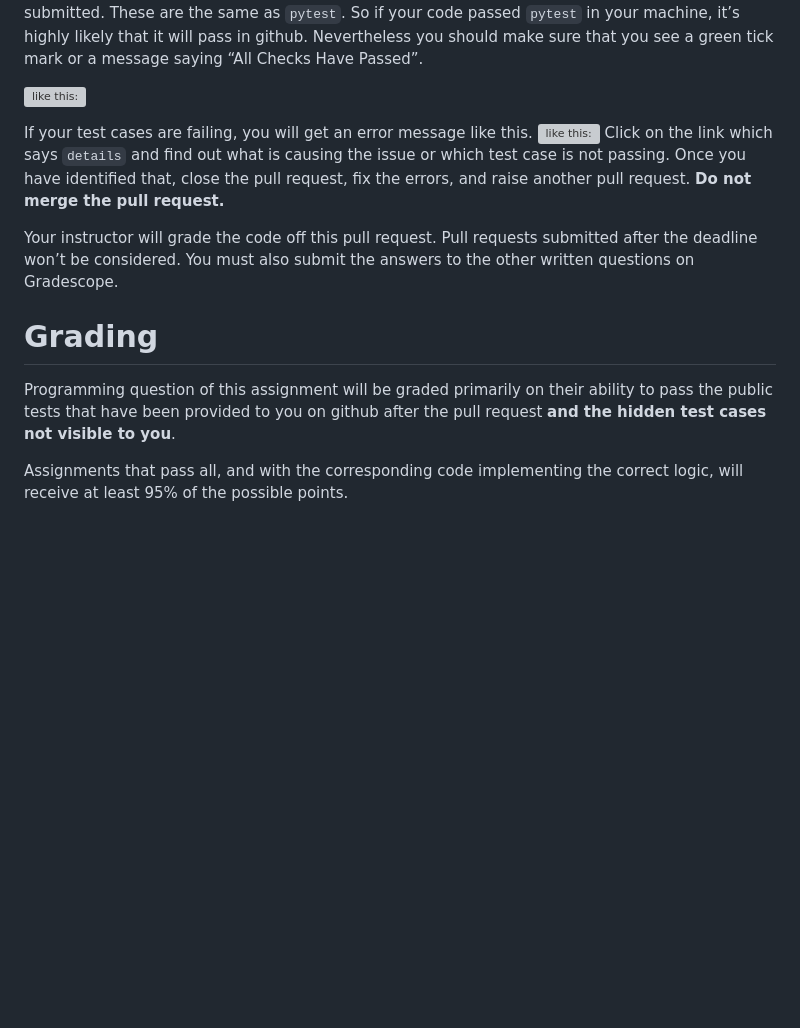
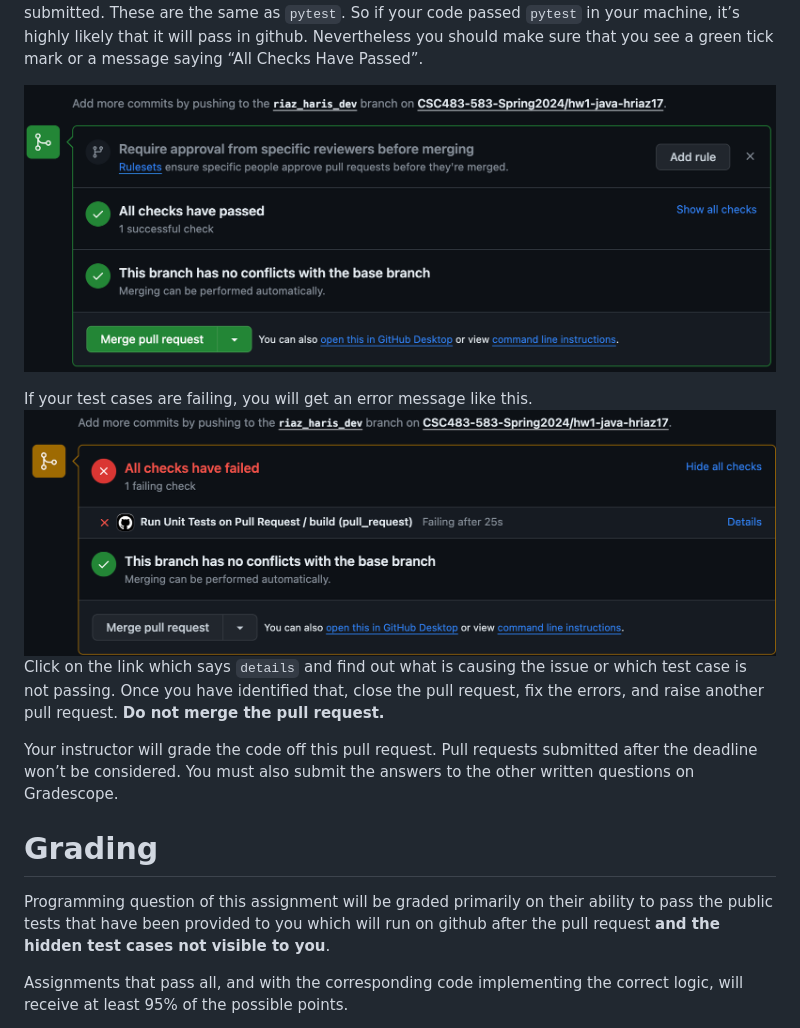
Before and after one commit to hriaz17/01_intro_boolean, a Markdown page: README.md, the part around the change. Rendered like a GitHub page; blank space fills up the shorter version; grey boxes are pictures that could not be loaded.

Commit message:
Initial commit

```diff
--- a/README.md
+++ b/README.md
@@ -77,10 +77,10 @@ it’s highly likely that it will pass in github. Nevertheless
 you should make sure that you see a green tick mark or a message
 saying “All Checks Have Passed”.
 
-![like this:](tests_pass.png)
+![like this:](programming/tests_pass.png)
 
 If your test cases are failing, you will get an error message like this.
-![like this:](tests_fail.png)
+![like this:](programming/tests_fail.png)
 Click on the link which says `details` and find out what is causing the issue or which test case is not passing. Once you have identified that, close the pull request, fix the errors, and raise another pull request.
 **Do not merge the pull request.**
 
@@ -91,7 +91,7 @@ You must also submit the answers to the other written questions on Gradescope.
 
 # Grading
 
-Programming question of this assignment will be graded primarily on their ability to pass the public tests that have been provided to you on github after the pull request **and the hidden test cases not visible to you**.
+Programming question of this assignment will be graded primarily on their ability to pass the public tests that have been provided to you which will run on github after the pull request **and the hidden test cases not visible to you**.
 
 Assignments that pass all, and with the corresponding code implementing the correct logic, will receive at least 95% of the
 possible points.
```
